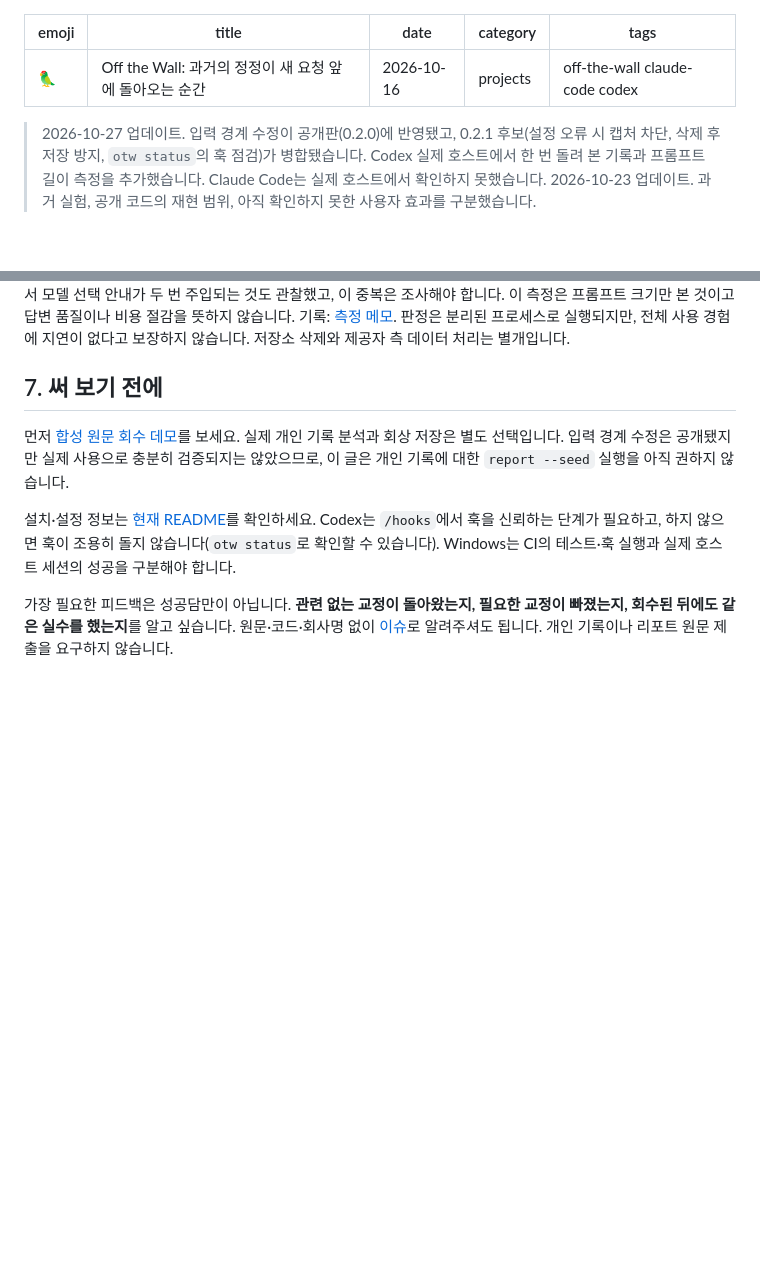
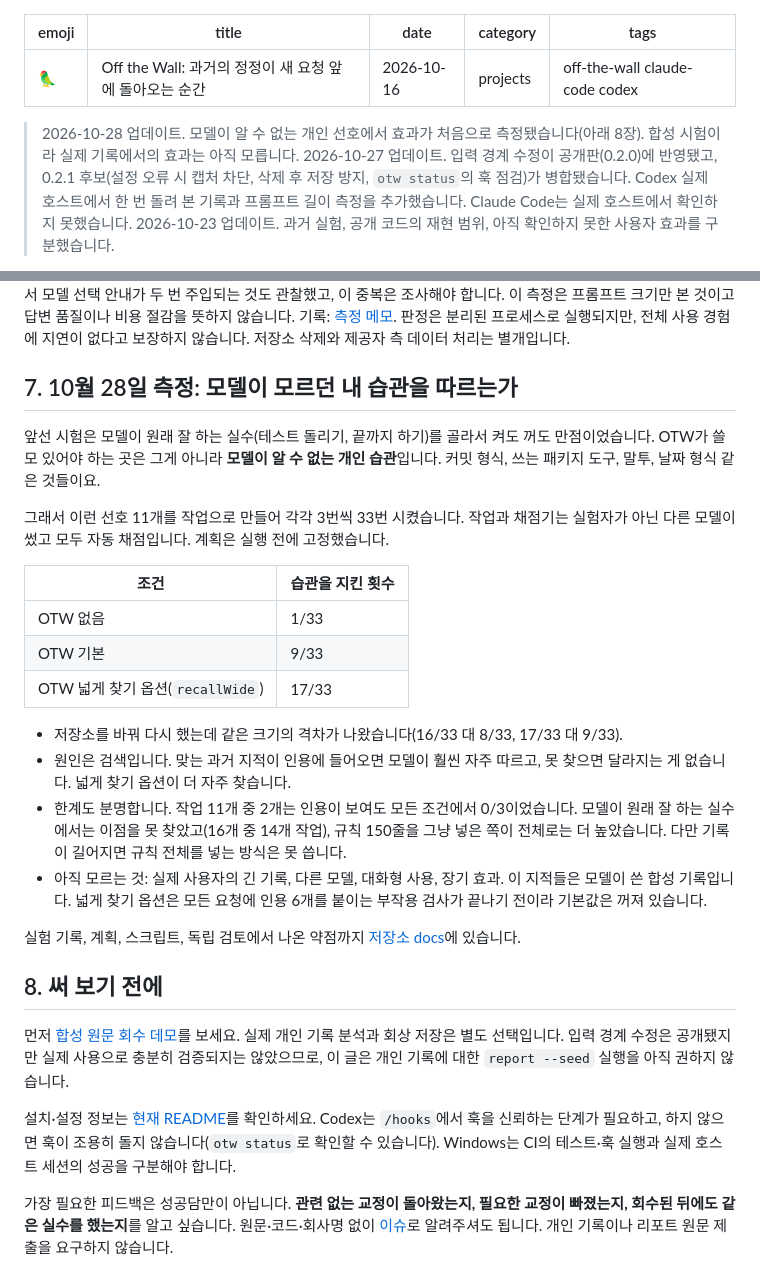
Before and after one commit to toranalytics/toranalytics.github.io, a Markdown page: content/off-the-wall/index.md, 2 parts joined by grey strips. Drawn GitHub-style; blank space fills up the shorter version.

Commit message:
OTW article: add 2026-10-28 personal-preference measurements with limits

```diff
--- a/content/off-the-wall/index.md
+++ b/content/off-the-wall/index.md
@@ -6,6 +6,7 @@ category: projects
 tags: off-the-wall claude-code codex
 ---
 
+> 2026-10-28 업데이트. 모델이 알 수 없는 개인 선호에서 효과가 처음으로 측정됐습니다(아래 8장). 합성 시험이라 실제 기록에서의 효과는 아직 모릅니다.
 > 2026-10-27 업데이트. 입력 경계 수정이 공개판(0.2.0)에 반영됐고, 0.2.1 후보(설정 오류 시 캡처 차단, 삭제 후 저장 방지, `otw status`의 훅 점검)가 병합됐습니다. Codex 실제 호스트에서 한 번 돌려 본 기록과 프롬프트 길이 측정을 추가했습니다. Claude Code는 실제 호스트에서 확인하지 못했습니다.
 > 2026-10-23 업데이트. 과거 실험, 공개 코드의 재현 범위, 아직 확인하지 못한 사용자 효과를 구분했습니다.
 
@@ -87,7 +88,26 @@ tags: off-the-wall claude-code codex
 
 회수 블록이 프롬프트를 얼마나 늘리는지도 한 번 재 봤습니다(Codex 0.162.1, 합성 교정 6개, `codex exec resume`의 두 번째 턴). 회수 기능을 끄면 입력 13,743토큰, 회수만 켜면 14,028(+285), 서브에이전트 모델 선택 안내만 켜면 14,364(+621), 둘 다 켜면 14,781(+1,038)이었습니다. 조건당 한 번씩이라 참고용입니다. 재개한 세션에서 모델 선택 안내가 두 번 주입되는 것도 관찰했고, 이 중복은 조사해야 합니다. 이 측정은 프롬프트 크기만 본 것이고 답변 품질이나 비용 절감을 뜻하지 않습니다. 기록: [측정 메모](https://github.com/toranalytics/off-the-wall/blob/main/docs/token-overhead-2026-10-27.md). 판정은 분리된 프로세스로 실행되지만, 전체 사용 경험에 지연이 없다고 보장하지 않습니다. 저장소 삭제와 제공자 측 데이터 처리는 별개입니다.
 
-## 7. 써 보기 전에
+## 7. 10월 28일 측정: 모델이 모르던 내 습관을 따르는가
+
+앞선 시험은 모델이 원래 잘 하는 실수(테스트 돌리기, 끝까지 하기)를 골라서 켜도 꺼도 만점이었습니다. OTW가 쓸모 있어야 하는 곳은 그게 아니라 **모델이 알 수 없는 개인 습관**입니다. 커밋 형식, 쓰는 패키지 도구, 말투, 날짜 형식 같은 것들이요.
+
+그래서 이런 선호 11개를 작업으로 만들어 각각 3번씩 33번 시켰습니다. 작업과 채점기는 실험자가 아닌 다른 모델이 썼고 모두 자동 채점입니다. 계획은 실행 전에 고정했습니다.
+
+| 조건 | 습관을 지킨 횟수 |
+|---|---|
+| OTW 없음 | 1/33 |
+| OTW 기본 | 9/33 |
+| OTW 넓게 찾기 옵션(`recallWide`) | 17/33 |
+
+- 저장소를 바꿔 다시 했는데 같은 크기의 격차가 나왔습니다(16/33 대 8/33, 17/33 대 9/33).
+- 원인은 검색입니다. 맞는 과거 지적이 인용에 들어오면 모델이 훨씬 자주 따르고, 못 찾으면 달라지는 게 없습니다. 넓게 찾기 옵션이 더 자주 찾습니다.
+- 한계도 분명합니다. 작업 11개 중 2개는 인용이 보여도 모든 조건에서 0/3이었습니다. 모델이 원래 잘 하는 실수에서는 이점을 못 찾았고(16개 중 14개 작업), 규칙 150줄을 그냥 넣은 쪽이 전체로는 더 높았습니다. 다만 기록이 길어지면 규칙 전체를 넣는 방식은 못 씁니다.
+- 아직 모르는 것: 실제 사용자의 긴 기록, 다른 모델, 대화형 사용, 장기 효과. 이 지적들은 모델이 쓴 합성 기록입니다. 넓게 찾기 옵션은 모든 요청에 인용 6개를 붙이는 부작용 검사가 끝나기 전이라 기본값은 꺼져 있습니다.
+
+실험 기록, 계획, 스크립트, 독립 검토에서 나온 약점까지 [저장소 docs](https://github.com/toranalytics/off-the-wall/tree/main/docs)에 있습니다.
+
+## 8. 써 보기 전에
 
 먼저 [합성 원문 회수 데모](/otw-recall-lab.html)를 보세요. 실제 개인 기록 분석과 회상 저장은 별도 선택입니다. 입력 경계 수정은 공개됐지만 실제 사용으로 충분히 검증되지는 않았으므로, 이 글은 개인 기록에 대한 `report --seed` 실행을 아직 권하지 않습니다.
 
```
